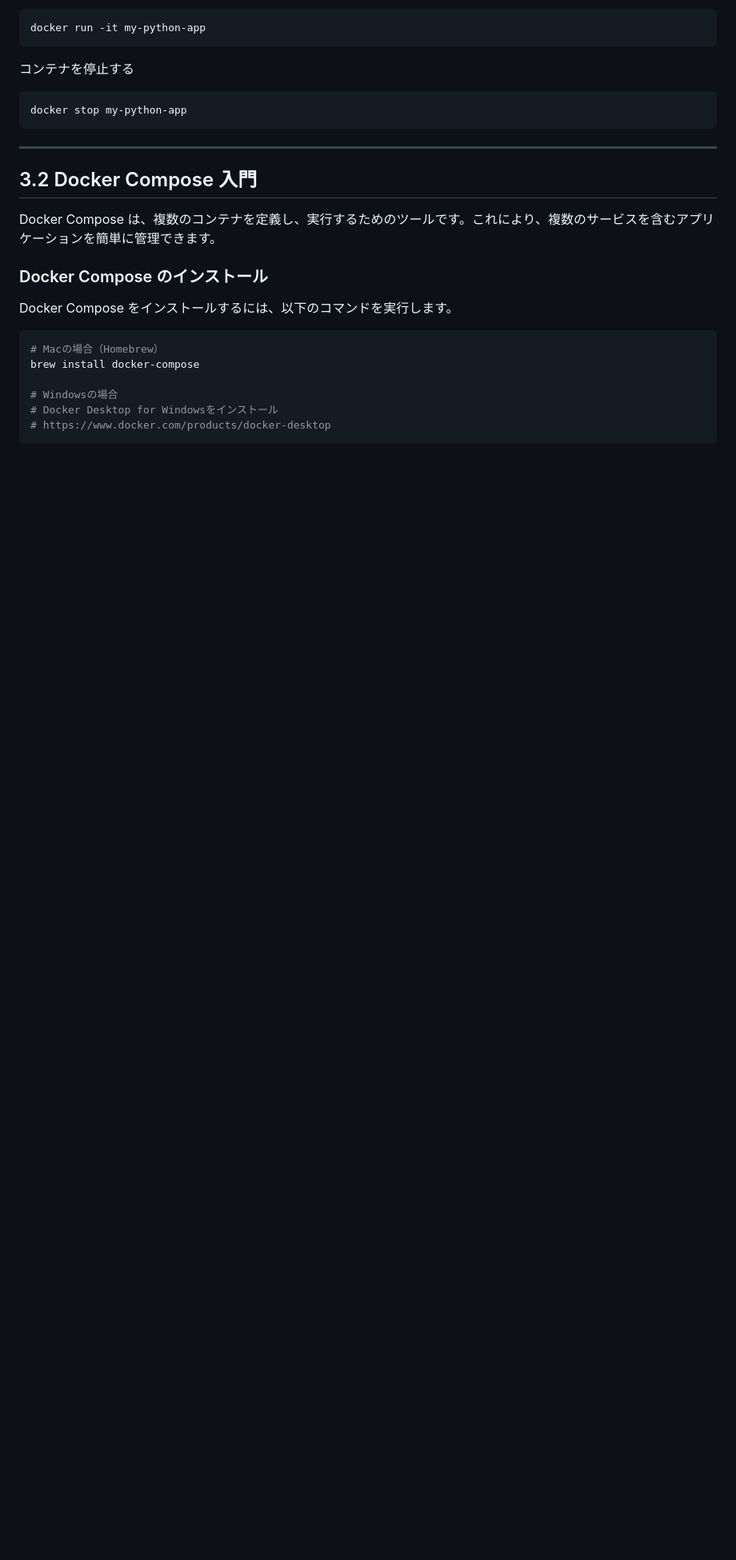
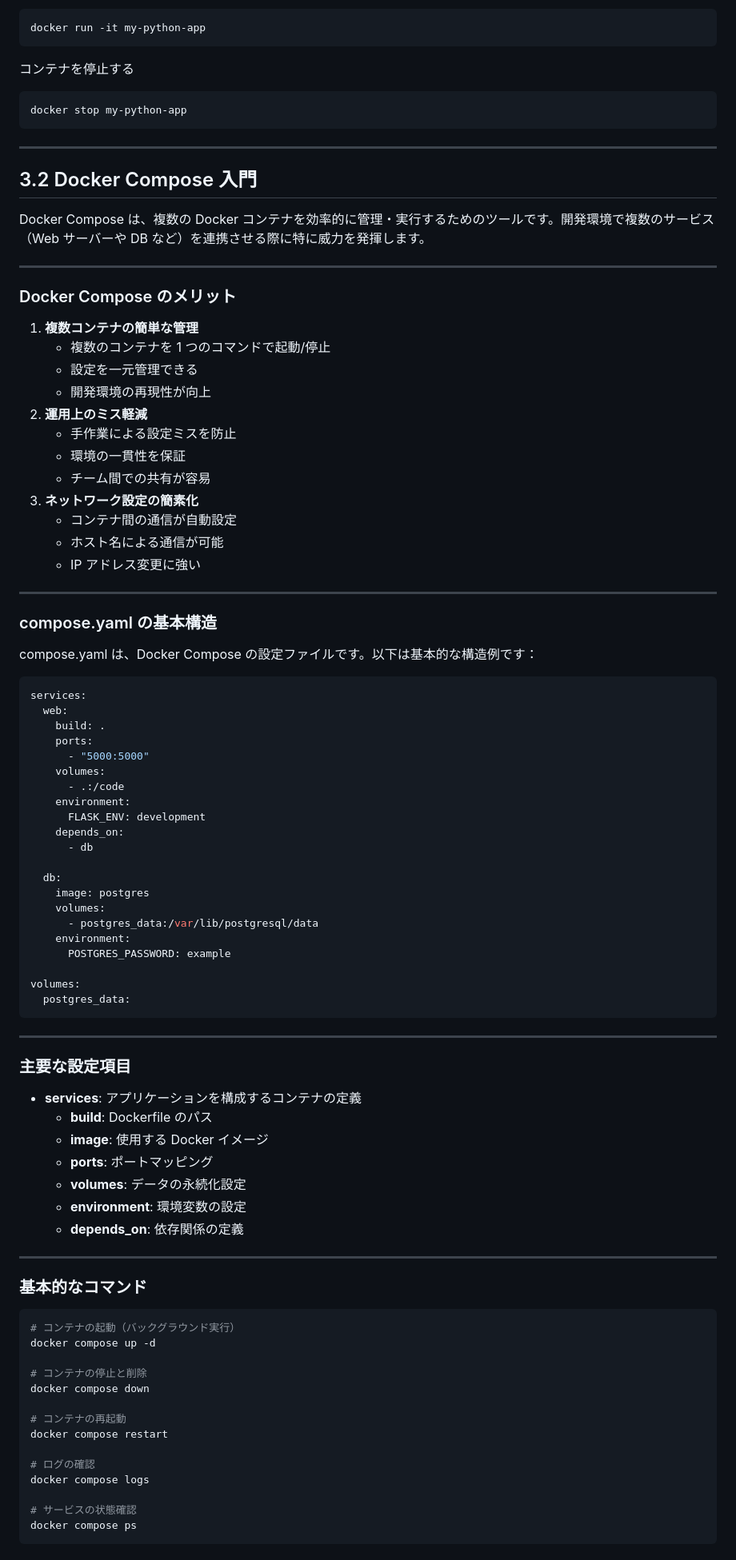
Before and after one commit to syeeel/docker-study-marp, a Markdown page: src/ゼロから始めるDocker入門.md, the part around one of its changes. Shown at 80% size. Drawn GitHub-style; blank space fills up the shorter version.

Commit message:
docker composerを追記

````diff
--- a/src/ゼロから始めるDocker入門.md
+++ b/src/ゼロから始めるDocker入門.md
@@ -388,17 +388,84 @@ docker stop my-python-app
 
 ## 3.2 Docker Compose 入門
 
-Docker Compose は、複数のコンテナを定義し、実行するためのツールです。これにより、複数のサービスを含むアプリケーションを簡単に管理できます。
+Docker Compose は、複数の Docker コンテナを効率的に管理・実行するためのツールです。開発環境で複数のサービス（Web サーバーや DB など）を連携させる際に特に威力を発揮します。
 
-### Docker Compose のインストール
+---
 
-Docker Compose をインストールするには、以下のコマンドを実行します。
+### Docker Compose のメリット
+
+1. **複数コンテナの簡単な管理**
+   - 複数のコンテナを 1 つのコマンドで起動/停止
+   - 設定を一元管理できる
+   - 開発環境の再現性が向上
+2. **運用上のミス軽減**
+   - 手作業による設定ミスを防止
+   - 環境の一貫性を保証
+   - チーム間での共有が容易
+3. **ネットワーク設定の簡素化**
+   - コンテナ間の通信が自動設定
+   - ホスト名による通信が可能
+   - IP アドレス変更に強い
+
+---
+
+### compose.yaml の基本構造
+
+compose.yaml は、Docker Compose の設定ファイルです。以下は基本的な構造例です：
+
+```yaml
+services:
+  web:
+    build: .
+    ports:
+      - "5000:5000"
+    volumes:
+      - .:/code
+    environment:
+      FLASK_ENV: development
+    depends_on:
+      - db
+
+  db:
+    image: postgres
+    volumes:
+      - postgres_data:/var/lib/postgresql/data
+    environment:
+      POSTGRES_PASSWORD: example
+
+volumes:
+  postgres_data:
+```
+
+---
+
+### 主要な設定項目
+
+- **services**: アプリケーションを構成するコンテナの定義
+  - **build**: Dockerfile のパス
+  - **image**: 使用する Docker イメージ
+  - **ports**: ポートマッピング
+  - **volumes**: データの永続化設定
+  - **environment**: 環境変数の設定
+  - **depends_on**: 依存関係の定義
+
+---
+
+### 基本的なコマンド
 
 ```bash
-# Macの場合（Homebrew）
-brew install docker-compose
+# コンテナの起動（バックグラウンド実行）
+docker compose up -d
 
-# Windowsの場合
-# Docker Desktop for Windowsをインストール
-# https://www.docker.com/products/docker-desktop
+# コンテナの停止と削除
+docker compose down
+
+# コンテナの再起動
+docker compose restart
+
+# ログの確認
+docker compose logs
+
+# サービスの状態確認
+docker compose ps
 ```
````
Also changed, not shown: other parts of src/ゼロから始めるDocker入門.md (+69 -0 lines).
